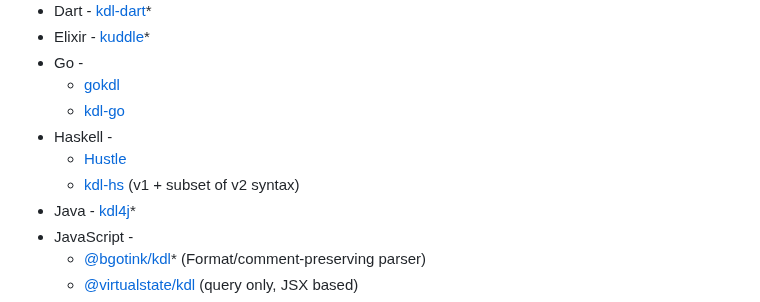
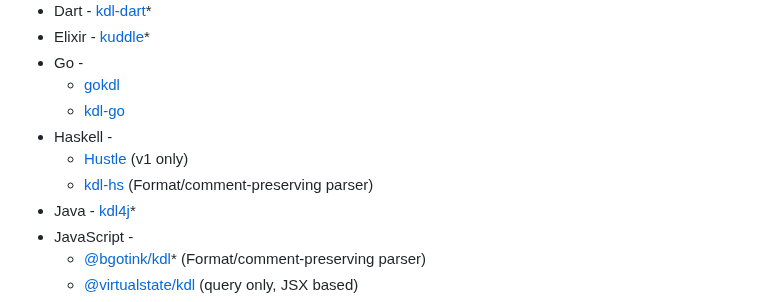
Before and after one commit to kdl-org/kdl-org.github.io, a Markdown page: src/index.md, the part around the change. Rendered like a GitHub page.

Commit message:
Mark kdl-hs as v2 compliant

```diff
--- a/src/index.md
+++ b/src/index.md
@@ -130,8 +130,8 @@ of some examples of KDL in the wild (either v1, v2, or both):
   * [gokdl](https://github.com/lunjon/gokdl)
   * [kdl-go](https://github.com/sblinch/kdl-go)
 * Haskell -
-  * [Hustle](https://github.com/fuzzypixelz/Hustle)
-  * [kdl-hs](https://github.com/brandonchinn178/kdl-hs) (v1 + subset of v2 syntax)
+  * [Hustle](https://github.com/fuzzypixelz/Hustle) (v1 only)
+  * [kdl-hs](https://github.com/brandonchinn178/kdl-hs) (Format/comment-preserving parser)
 * Java - [kdl4j](https://github.com/kdl-org/kdl4j)\*
 * JavaScript -
   * [@bgotink/kdl](https://github.com/bgotink/kdl)\* (Format/comment-preserving parser)
```
